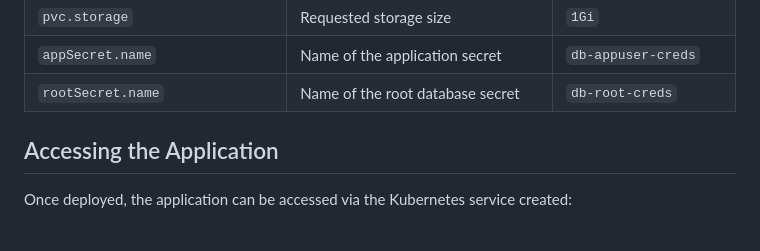
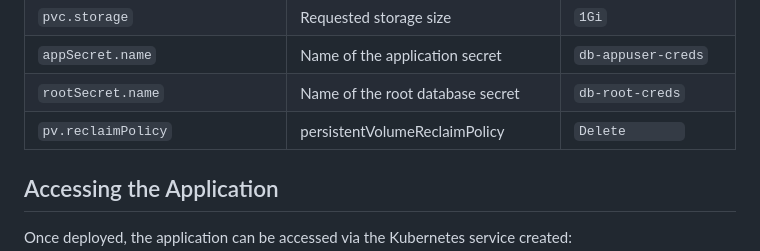
Before and after one commit to geek-kb/veeva_project, a Markdown page: e-commerce-app/README.md, the part around the change. Drawn GitHub-style; blank space fills up the shorter version.

```diff
--- a/e-commerce-app/README.md
+++ b/e-commerce-app/README.md
@@ -90,6 +90,7 @@ The following table lists the configurable parameters of the chart and their def
 | `pvc.storage`                          | Requested storage size                    | `1Gi`                     |
 | `appSecret.name`                       | Name of the application secret            | `db-appuser-creds`        |
 | `rootSecret.name`                      | Name of the root database secret          | `db-root-creds`           |
+| `pv.reclaimPolicy`                     | persistentVolumeReclaimPolicy             | `Delete       `           |
 
 ## Accessing the Application
 
```
